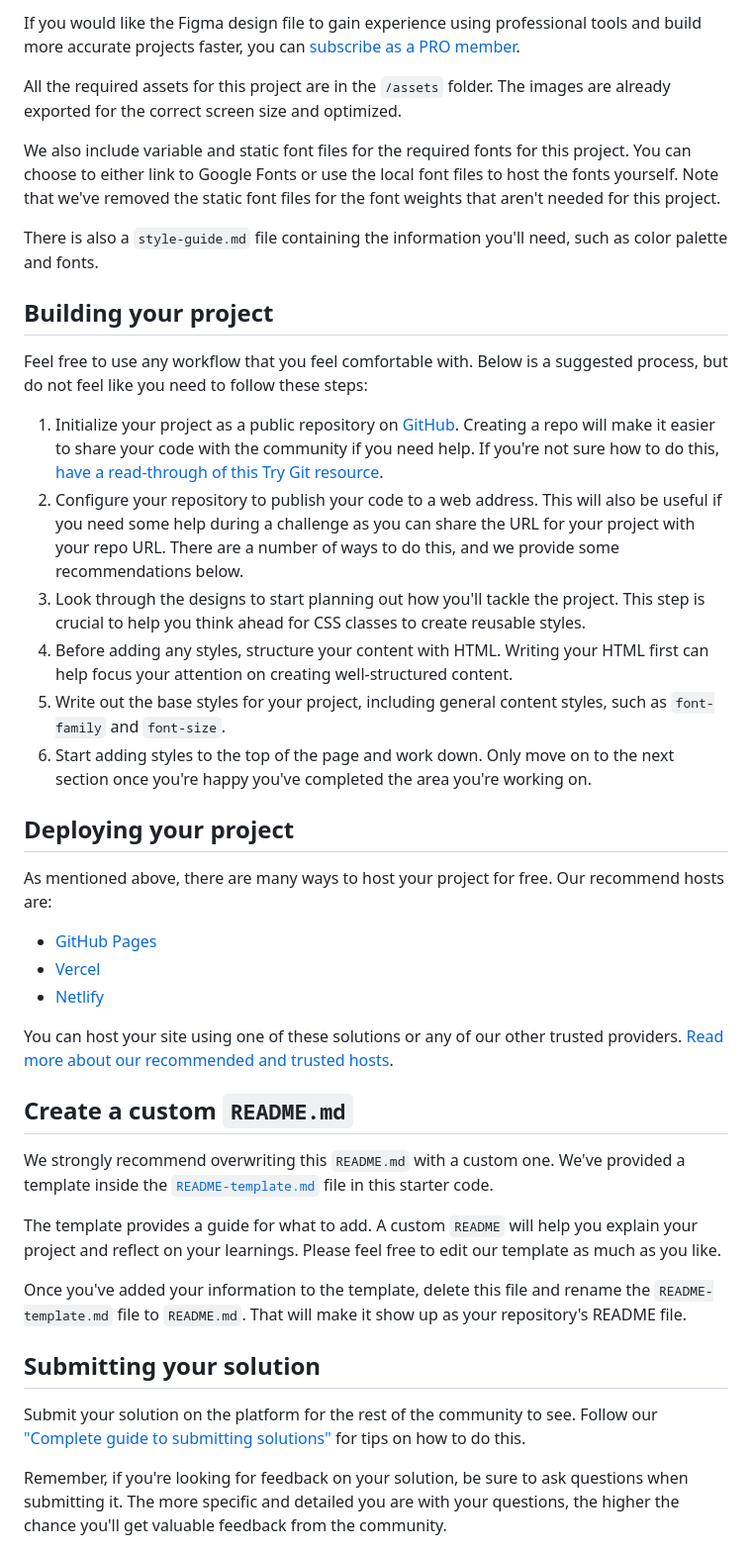
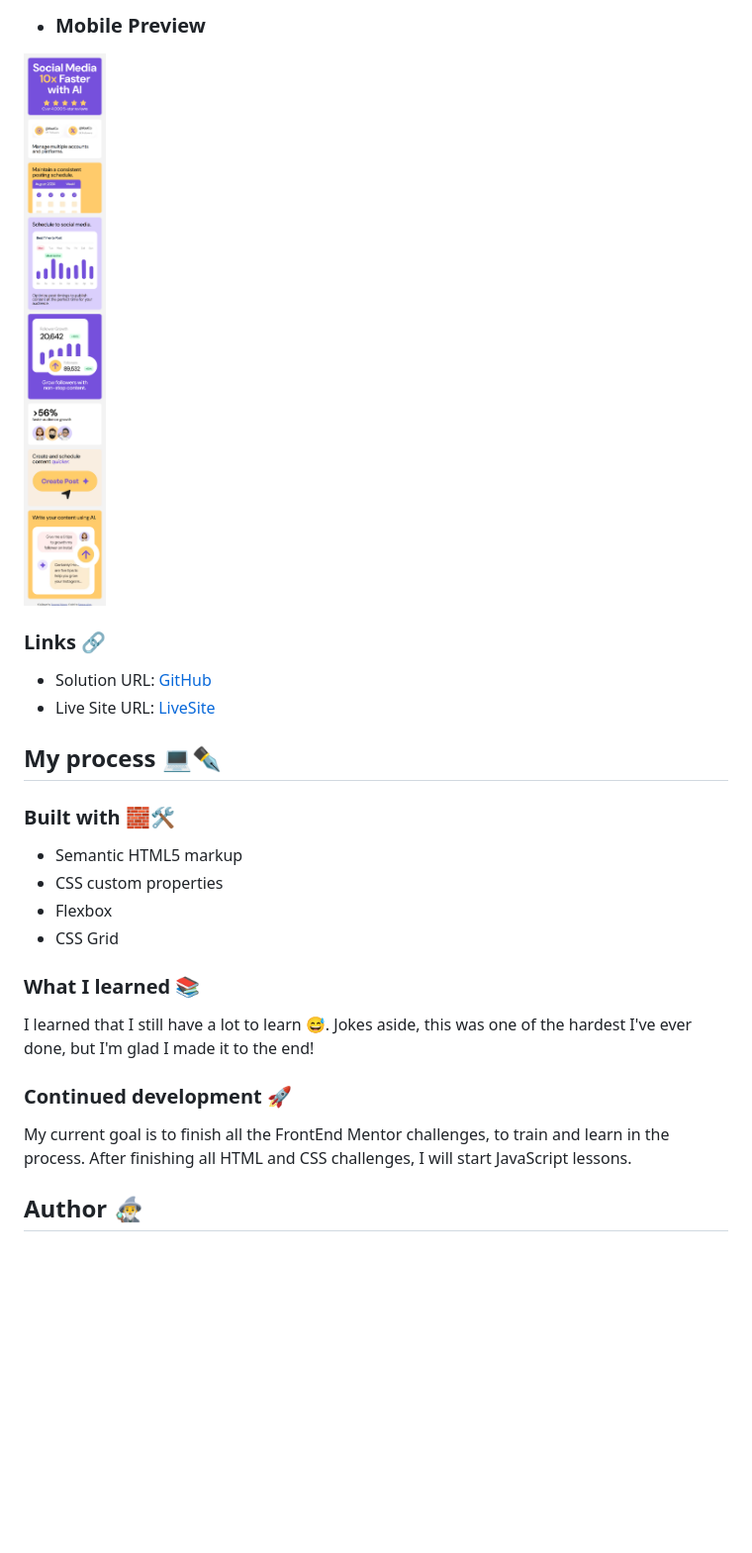
Before and after one commit to Ramon-Alvez/Frontend-Mentor-HTML-CSS-Junior-Bento-grid, a Markdown page: README.md, the part around the change printed below. Shown: that part at 99% size. Drawn GitHub-style; pictures changed too: assets/previews/Mobile Preview.png (added); blank space fills up the shorter version.

```diff
--- a/README.md
+++ b/README.md
@@ -34,44 +27,28 @@ The designs are in JPG static format. Using JPGs will mean that you'll need to u
 
-If you would like the Figma design file to gain experience using professional tools and build more accurate projects faster, you can [subscribe as a PRO member](https://www.frontendmentor.io/pro).
+- ### Mobile Preview
+![Mobile Preview](./assets/previews/Mobile%20Preview.png)
 
-All the required assets for this project are in the `/assets` folder. The images are already exported for the correct screen size and optimized.
+### Links 🔗
 
-We also include variable and static font files for the required fonts for this project. You can choose to either link to Google Fonts or use the local font files to host the fonts yourself. Note that we've removed the static font files for the font weights that aren't needed for this project.
+- Solution URL: [GitHub](https://github.com/Ramon-Alvez/Frontend-Mentor-HTML-CSS-Junior-Bento-grid)
+- Live Site URL: [LiveSite](https://ramon-alvez.github.io/Frontend-Mentor-HTML-CSS-Junior-Bento-grid/)
 
-There is also a `style-guide.md` file containing the information you'll need, such as color palette and fonts.
+## My process 💻✒
 
-## Building your project
+### Built with 🧱🛠
 
-Feel free to use any workflow that you feel comfortable with. Below is a suggested process, but do not feel like you need to follow these steps:
+- Semantic HTML5 markup
+- CSS custom properties
+- Flexbox
+- CSS Grid
 
-1. Initialize your project as a public repository on [GitHub](https://github.com/). Creating a repo will make it easier to share your code with the community if you need help. If you're not sure how to do this, [have a read-through of this Try Git resource](https://try.github.io/).
-2. Configure your repository to publish your code to a web address. This will also be useful if you need some help during a challenge as you can share the URL for your project with your repo URL. There are a number of ways to do this, and we provide some recommendations below.
-3. Look through the designs to start planning out how you'll tackle the project. This step is crucial to help you think ahead for CSS classes to create reusable styles.
-4. Before adding any styles, structure your content with HTML. Writing your HTML first can help focus your attention on creating well-structured content.
-5. Write out the base styles for your project, including general content styles, such as `font-family` and `font-size`.
-6. Start adding styles to the top of the page and work down. Only move on to the next section once you're happy you've completed the area you're working on.
+### What I learned 📚
 
-## Deploying your project
+I learned that I still have a lot to learn 😅. Jokes aside, this was one of the hardest I've ever done, but I'm glad I made it to the end!
 
-As mentioned above, there are many ways to host your project for free. Our recommend hosts are:
+### Continued development 🚀
 
-- [GitHub Pages](https://pages.github.com/)
-- [Vercel](https://vercel.com/)
-- [Netlify](https://www.netlify.com/)
+My current goal is to finish all the FrontEnd Mentor challenges, to train and learn in the process. After finishing all HTML and CSS challenges, I will start JavaScript lessons.
 
-You can host your site using one of these solutions or any of our other trusted providers. [Read more about our recommended and trusted hosts](https://medium.com/frontend-mentor/frontend-mentor-trusted-hosting-providers-bf000dfebe).
+## Author 🧙‍♂️
 
-## Create a custom `README.md`
-
-We strongly recommend overwriting this `README.md` with a custom one. We've provided a template inside the [`README-template.md`](./README-template.md) file in this starter code.
-
-The template provides a guide for what to add. A custom `README` will help you explain your project and reflect on your learnings. Please feel free to edit our template as much as you like.
-
-Once you've added your information to the template, delete this file and rename the `README-template.md` file to `README.md`. That will make it show up as your repository's README file.
-
-## Submitting your solution
-
-Submit your solution on the platform for the rest of the community to see. Follow our ["Complete guide to submitting solutions"](https://medium.com/frontend-mentor/a-complete-guide-to-submitting-solutions-on-frontend-mentor-ac6384162248) for tips on how to do this.
-
-Remember, if you're looking for feedback on your solution, be sure to ask questions when submitting it. The more specific and detailed you are with your questions, the higher the chance you'll get valuable feedback from the community.
-
```
Also changed, not shown: other parts of README.md (+17 -41 lines), README-FrontendMentor.md (added, +97 -0 lines), README-template.md (deleted, +0 -110 lines), assets/previews/Desktop Preview.png (added), assets/previews/Laptop Preview.png (added), 3 other files.
